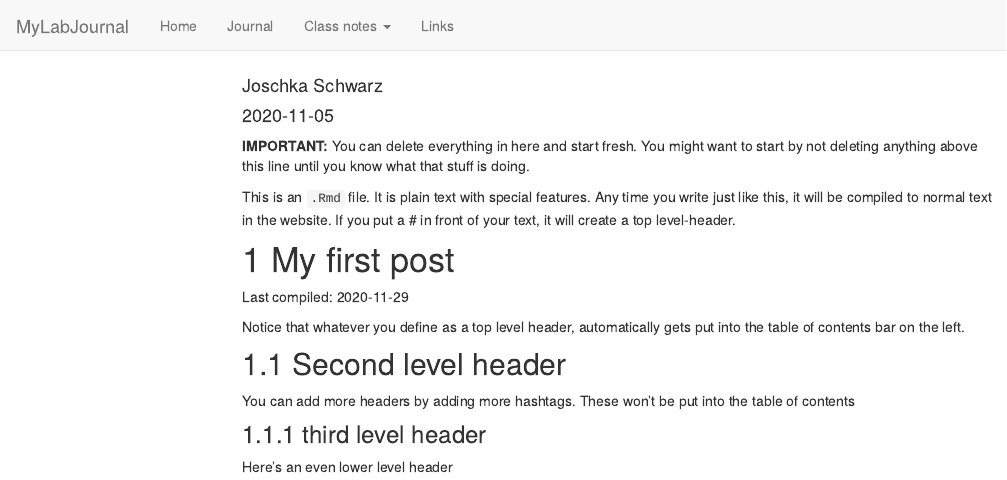
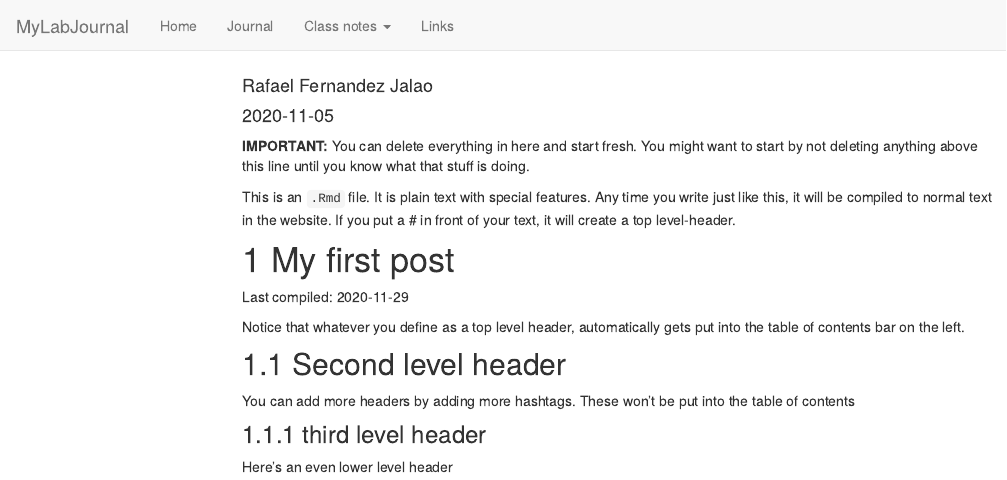
Before and after one commit to TUHHStartupEngineers-Classroom/ws20-business-data-science-basics---lab-journal-RafaFjalao, an R Markdown document (journal.Rmd): the page in a window 1100 px wide, from its top. Rendered offline with R 4.5, knitr and Pandoc, with nearby package versions; code that draws random numbers runs with fixed seeds of ours; menus at the side of the page are left out.

Commit message:
Update journal.Rmd

```diff
--- a/journal.Rmd
+++ b/journal.Rmd
@@ -1,6 +1,6 @@
 ---
 title: "Journal (reproducible report)"
-author: "Joschka Schwarz"
+author: "Rafael Fernandez Jalao"
 date: "2020-11-05"
 output:
   html_document:
```
